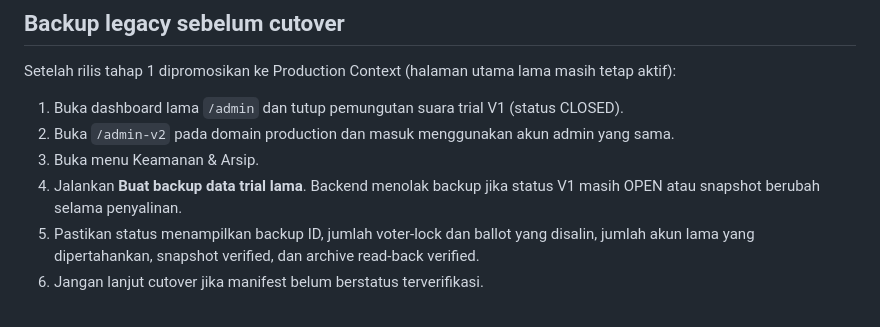
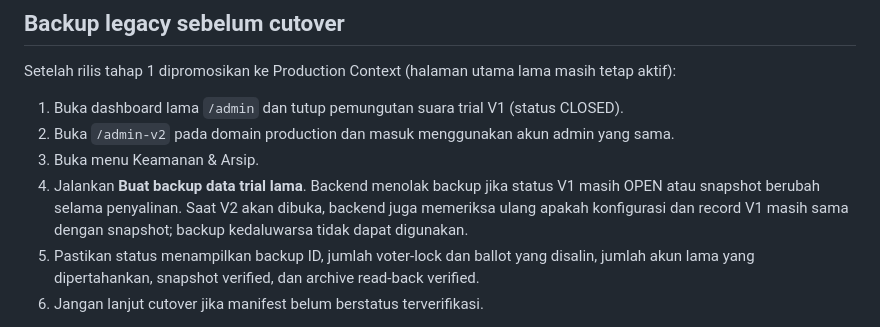
Before and after one commit to fadhilzulfiqar/evotingDPT, a Markdown page: docs/REVISION_V2_SETUP.md, the part around the change. Rendered like a GitHub page.

Commit message:
docs: note stale legacy backup is rejected before opening v2

```diff
--- a/docs/REVISION_V2_SETUP.md
+++ b/docs/REVISION_V2_SETUP.md
@@ -66,7 +66,7 @@ Setelah rilis tahap 1 dipromosikan ke Production Context (halaman utama lama mas
 1. Buka dashboard lama `/admin` dan tutup pemungutan suara trial V1 (status CLOSED).
 2. Buka `/admin-v2` pada domain production dan masuk menggunakan akun admin yang sama.
 3. Buka menu Keamanan & Arsip.
-4. Jalankan **Buat backup data trial lama**. Backend menolak backup jika status V1 masih OPEN atau snapshot berubah selama penyalinan.
+4. Jalankan **Buat backup data trial lama**. Backend menolak backup jika status V1 masih OPEN atau snapshot berubah selama penyalinan. Saat V2 akan dibuka, backend juga memeriksa ulang apakah konfigurasi dan record V1 masih sama dengan snapshot; backup kedaluwarsa tidak dapat digunakan.
 5. Pastikan status menampilkan backup ID, jumlah voter-lock dan ballot yang disalin, jumlah akun lama yang dipertahankan, snapshot verified, dan archive read-back verified.
 6. Jangan lanjut cutover jika manifest belum berstatus terverifikasi.
 
```
